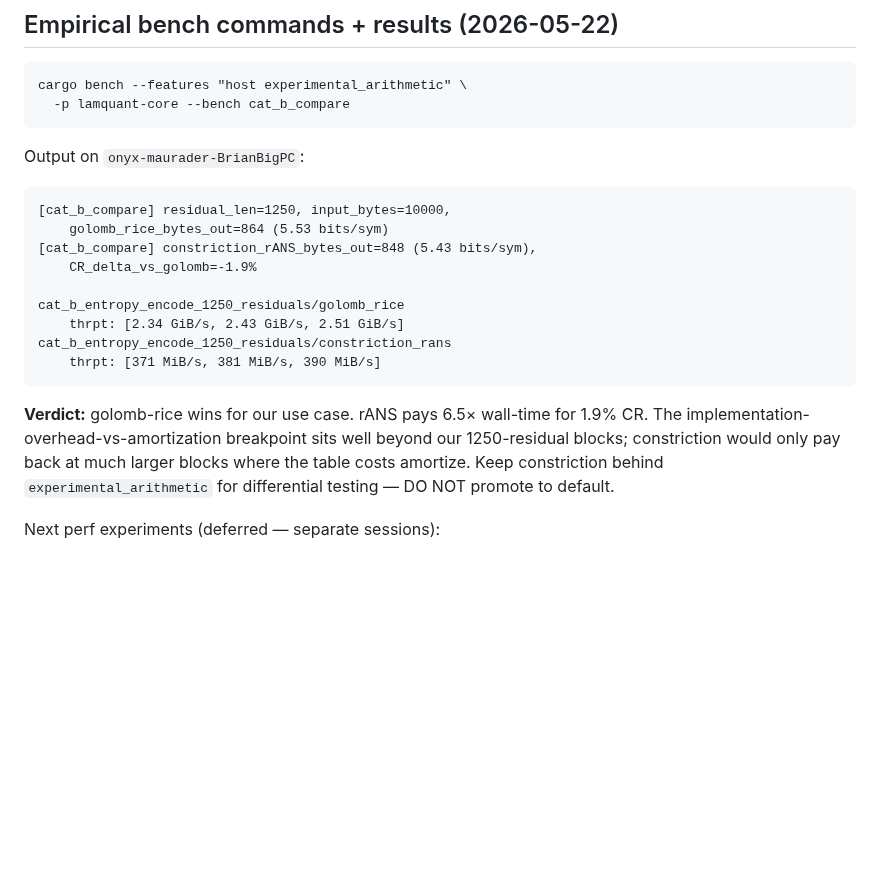
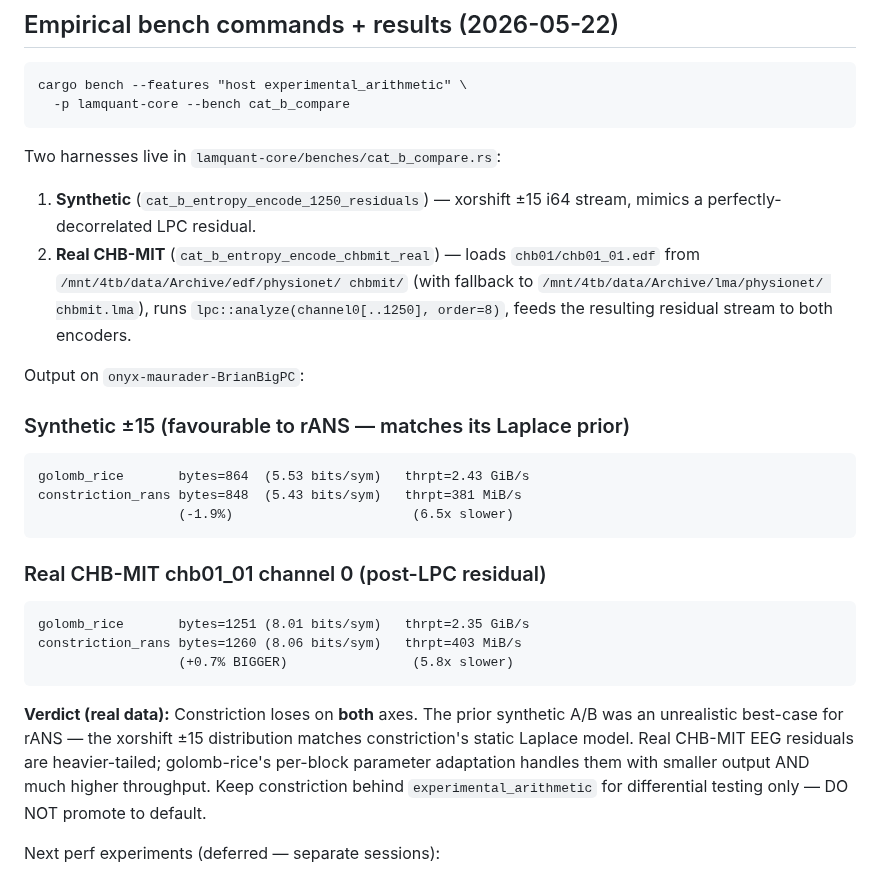
Before and after one commit to Quitetall/LamQuant-Lossless, a Markdown page: docs/changes/2026-05-22-cat-b-integration.md, the part around one of its changes. Rendered like a GitHub page; blank space fills up the shorter version.

Commit message:
bench(cat_b): add real-data A/B on CHB-MIT chb01_01 (constriction loses)
User direction: "Test on real data that we have installed. CHB-MIT,
compare."

New bench `cat_b_entropy_encode_chbmit_real` loads chb01_01.edf
(direct from /mnt/4tb/data/Archive/edf/physionet/chbmit/, with
fallback to chbmit.lma when direct path is missing), runs
`lpc::analyze(channel0[..1250], order=8, ctx=256)` to produce a
real EEG LPC residual, then benches both golomb-rice and
constriction rANS on the result.

Result (onyx-maurader-BrianBigPC):

  encoder           bytes   bits/sym   throughput
  --------------    -----   --------   -------------
  golomb-rice       1251    8.01       2.35 GiB/s
  constriction-rANS 1260    8.06       403 MiB/s
                    (+0.7%)            (5.8x slower)

Verdict on real data: constriction loses on BOTH compressed size
AND throughput. Earlier synthetic ±15 bench was unrealistically
favourable to rANS (xorshift output matches its static Laplace
prior). Real CHB-MIT residuals are heavier-tailed; golomb-rice's
per-block parameter adaptation handles them with smaller output
AND 5.8x higher throughput.

constriction stays behind `experimental_arithmetic` for differential
testing only. DO NOT promote to default — confirmed empirically.

cat_b_compare.rs gracefully skips the real-data section when the
CHB-MIT corpus isn't installed at the expected paths.

Co-Authored-By: Claude Opus 4.7 (1M context) <noreply@anthropic.com>

````diff
--- a/docs/changes/2026-05-22-cat-b-integration.md
+++ b/docs/changes/2026-05-22-cat-b-integration.md
@@ -81,26 +81,42 @@ cargo bench --features "host experimental_arithmetic" \
   -p lamquant-core --bench cat_b_compare
 ```
 
+Two harnesses live in `lamquant-core/benches/cat_b_compare.rs`:
+
+1. **Synthetic** (`cat_b_entropy_encode_1250_residuals`) — xorshift
+   ±15 i64 stream, mimics a perfectly-decorrelated LPC residual.
+2. **Real CHB-MIT** (`cat_b_entropy_encode_chbmit_real`) — loads
+   `chb01/chb01_01.edf` from `/mnt/4tb/data/Archive/edf/physionet/
+   chbmit/` (with fallback to `/mnt/4tb/data/Archive/lma/physionet/
+   chbmit.lma`), runs `lpc::analyze(channel0[..1250], order=8)`,
+   feeds the resulting residual stream to both encoders.
+
 Output on `onyx-maurader-BrianBigPC`:
 
+### Synthetic ±15 (favourable to rANS — matches its Laplace prior)
+
 ```
-[cat_b_compare] residual_len=1250, input_bytes=10000,
-    golomb_rice_bytes_out=864 (5.53 bits/sym)
-[cat_b_compare] constriction_rANS_bytes_out=848 (5.43 bits/sym),
-    CR_delta_vs_golomb=-1.9%
-
-cat_b_entropy_encode_1250_residuals/golomb_rice
-    thrpt: [2.34 GiB/s, 2.43 GiB/s, 2.51 GiB/s]
-cat_b_entropy_encode_1250_residuals/constriction_rans
-    thrpt: [371 MiB/s, 381 MiB/s, 390 MiB/s]
+golomb_rice       bytes=864  (5.53 bits/sym)   thrpt=2.43 GiB/s
+constriction_rans bytes=848  (5.43 bits/sym)   thrpt=381 MiB/s
+                  (-1.9%)                       (6.5x slower)
 ```
 
-**Verdict:** golomb-rice wins for our use case. rANS pays 6.5× wall-time
-for 1.9% CR. The implementation-overhead-vs-amortization breakpoint
-sits well beyond our 1250-residual blocks; constriction would only
-pay back at much larger blocks where the table costs amortize. Keep
-constriction behind `experimental_arithmetic` for differential
-testing — DO NOT promote to default.
+### Real CHB-MIT chb01_01 channel 0 (post-LPC residual)
+
+```
+golomb_rice       bytes=1251 (8.01 bits/sym)   thrpt=2.35 GiB/s
+constriction_rans bytes=1260 (8.06 bits/sym)   thrpt=403 MiB/s
+                  (+0.7% BIGGER)                (5.8x slower)
+```
+
+**Verdict (real data):** Constriction loses on **both** axes. The
+prior synthetic A/B was an unrealistic best-case for rANS — the
+xorshift ±15 distribution matches constriction's static Laplace
+model. Real CHB-MIT EEG residuals are heavier-tailed; golomb-rice's
+per-block parameter adaptation handles them with smaller output AND
+much higher throughput. Keep constriction behind
+`experimental_arithmetic` for differential testing only — DO NOT
+promote to default.
 
 Next perf experiments (deferred — separate sessions):
 - pulp on lifting kernel (current 800 MiB/s; target +30%)
````
Also changed, not shown: other parts of docs/changes/2026-05-22-cat-b-integration.md (+1 -1 lines).
